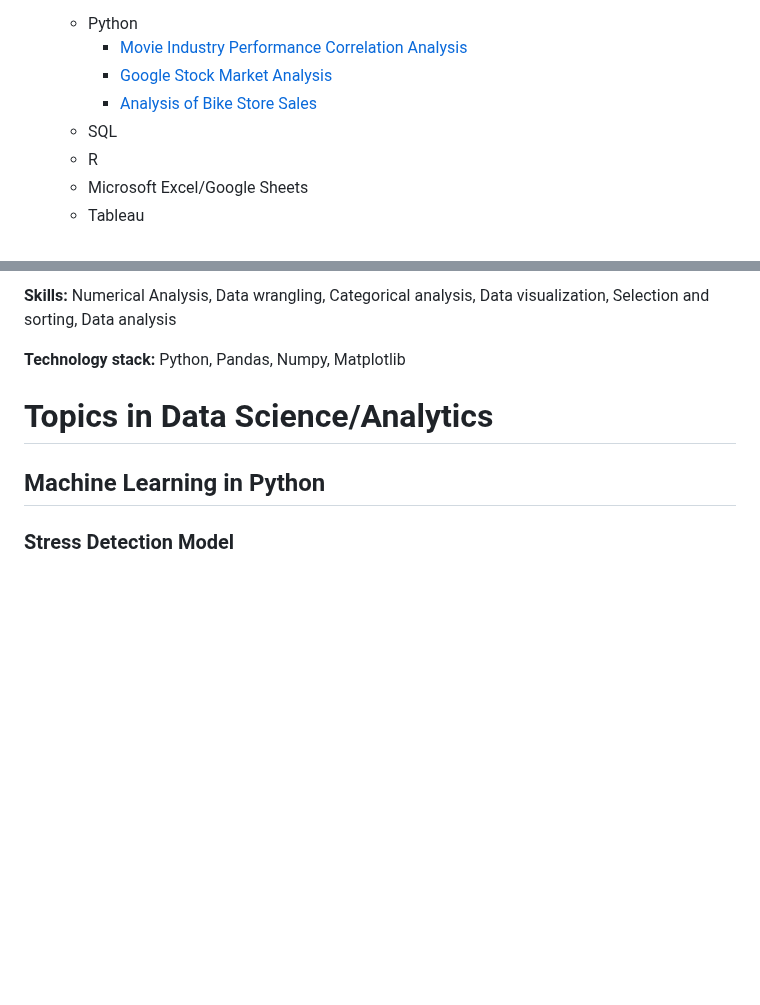
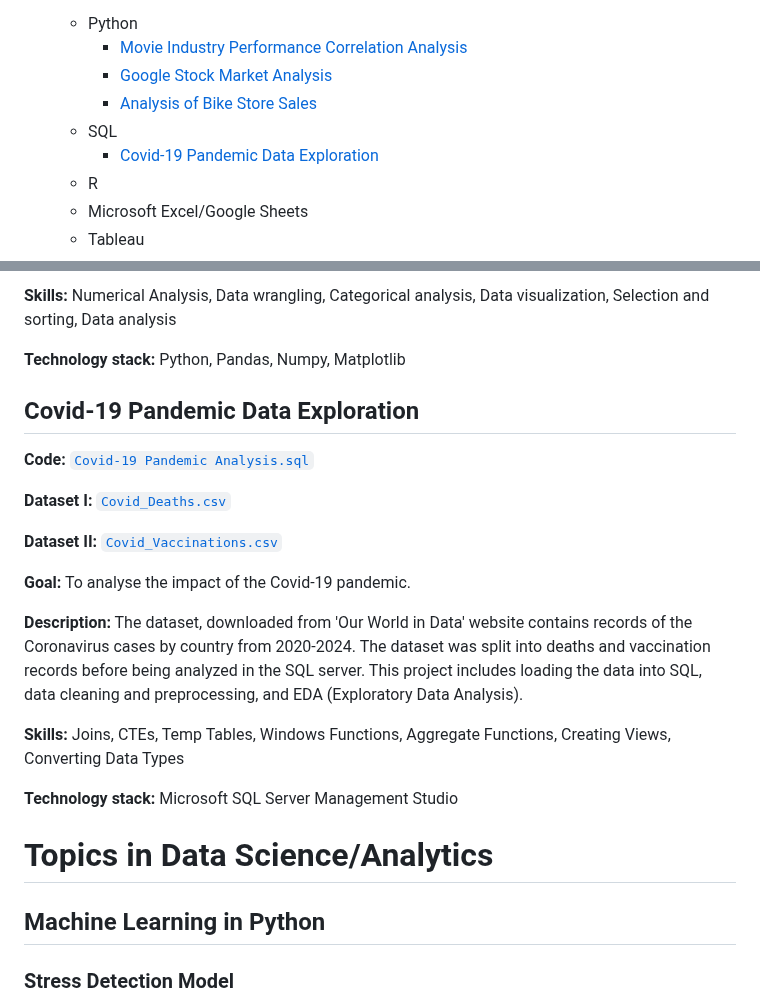
Before and after one commit to PatienceAdzo/AdzoTheAnalyst, a Markdown page: README.md, 2 parts joined by grey strips. GitHub-like rendering; blank space fills up the shorter version.

```diff
--- a/README.md
+++ b/README.md
@@ -26,6 +26,7 @@ The projects in this repository are a combination of personal projects I have do
     - [Google Stock Market Analysis]()
     - [Analysis of Bike Store Sales](https://github.com/PatienceAdzo/AdzoTheAnalyst/tree/main?tab=readme-ov-file#analysis-of-bike-sales-data)
   - SQL
+    - [Covid-19 Pandemic Data Exploration]()
   - R
   - Microsoft Excel/Google Sheets
   - Tableau
@@ -101,6 +102,20 @@ In this section I list the data analytics projects, briefly describing the techn
 **Technology stack:** Python, Pandas, Numpy, Matplotlib
 
 
+## Covid-19 Pandemic Data Exploration
+**Code:** [`Covid-19 Pandemic Analysis.sql`](https://github.com/PatienceAdzo/AdzoTheAnalyst/blob/main/Covid-19%20SQL%20Query.sql)
+
+**Dataset I:** [`Covid_Deaths.csv`](https://github.com/PatienceAdzo/AdzoTheAnalyst/blob/main/CovidDeaths.csv)
+
+**Dataset II:** [`Covid_Vaccinations.csv`](https://github.com/PatienceAdzo/AdzoTheAnalyst/blob/main/CovidVaccinations.csv)
+
+**Goal:** To analyse the impact of the Covid-19 pandemic.
+
+**Description:** The dataset, downloaded from 'Our World in Data' website contains records of the Coronavirus cases by country from 2020-2024. The dataset was split into deaths and vaccination records before being analyzed in the SQL server. This project includes loading the data into SQL, data cleaning and preprocessing, and EDA (Exploratory Data Analysis).
+
+**Skills:** Joins, CTEs, Temp Tables, Windows Functions, Aggregate Functions, Creating Views, Converting Data Types
+
+**Technology stack:** Microsoft SQL Server Management Studio
 
 
 # Topics in Data Science/Analytics
```
